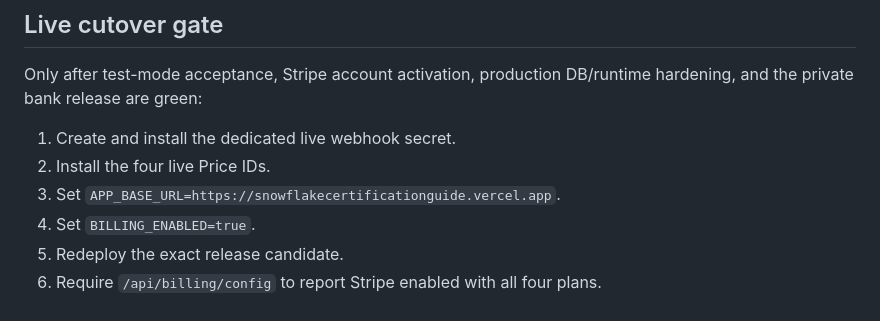
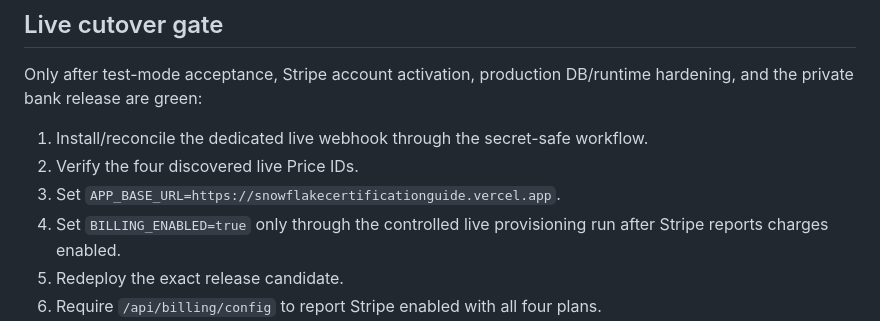
Before and after one commit to rrahul0904/snowflake-brain, a Markdown page: docs/STRIPE_PRODUCTION_SETUP.md, the part around one of its changes. Drawn GitHub-style.

```diff
--- a/docs/STRIPE_PRODUCTION_SETUP.md
+++ b/docs/STRIPE_PRODUCTION_SETUP.md
@@ -204,10 +233,10 @@ Do not enable production billing until all are proven using dedicated test candi
 
 Only after test-mode acceptance, Stripe account activation, production DB/runtime hardening, and the private bank release are green:
 
-1. Create and install the dedicated live webhook secret.
-2. Install the four live Price IDs.
+1. Install/reconcile the dedicated live webhook through the secret-safe workflow.
+2. Verify the four discovered live Price IDs.
 3. Set `APP_BASE_URL=https://snowflakecertificationguide.vercel.app`.
-4. Set `BILLING_ENABLED=true`.
+4. Set `BILLING_ENABLED=true` only through the controlled live provisioning run after Stripe reports charges enabled.
 5. Redeploy the exact release candidate.
 6. Require `/api/billing/config` to report Stripe enabled with all four plans.
 7. Execute one controlled real payment only under the approved release test procedure.
```
Also changed, not shown: other parts of docs/STRIPE_PRODUCTION_SETUP.md (+39 -10 lines).
